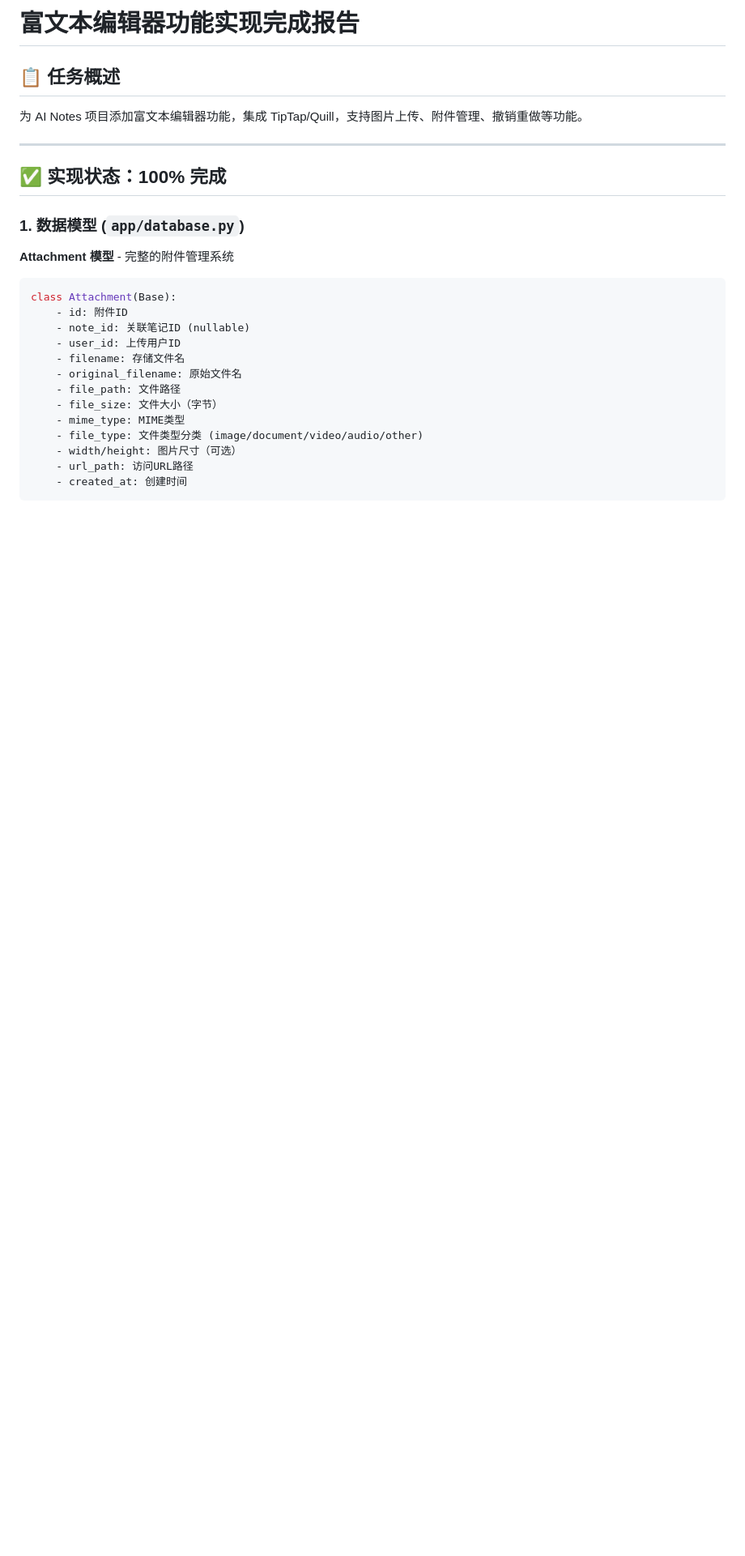
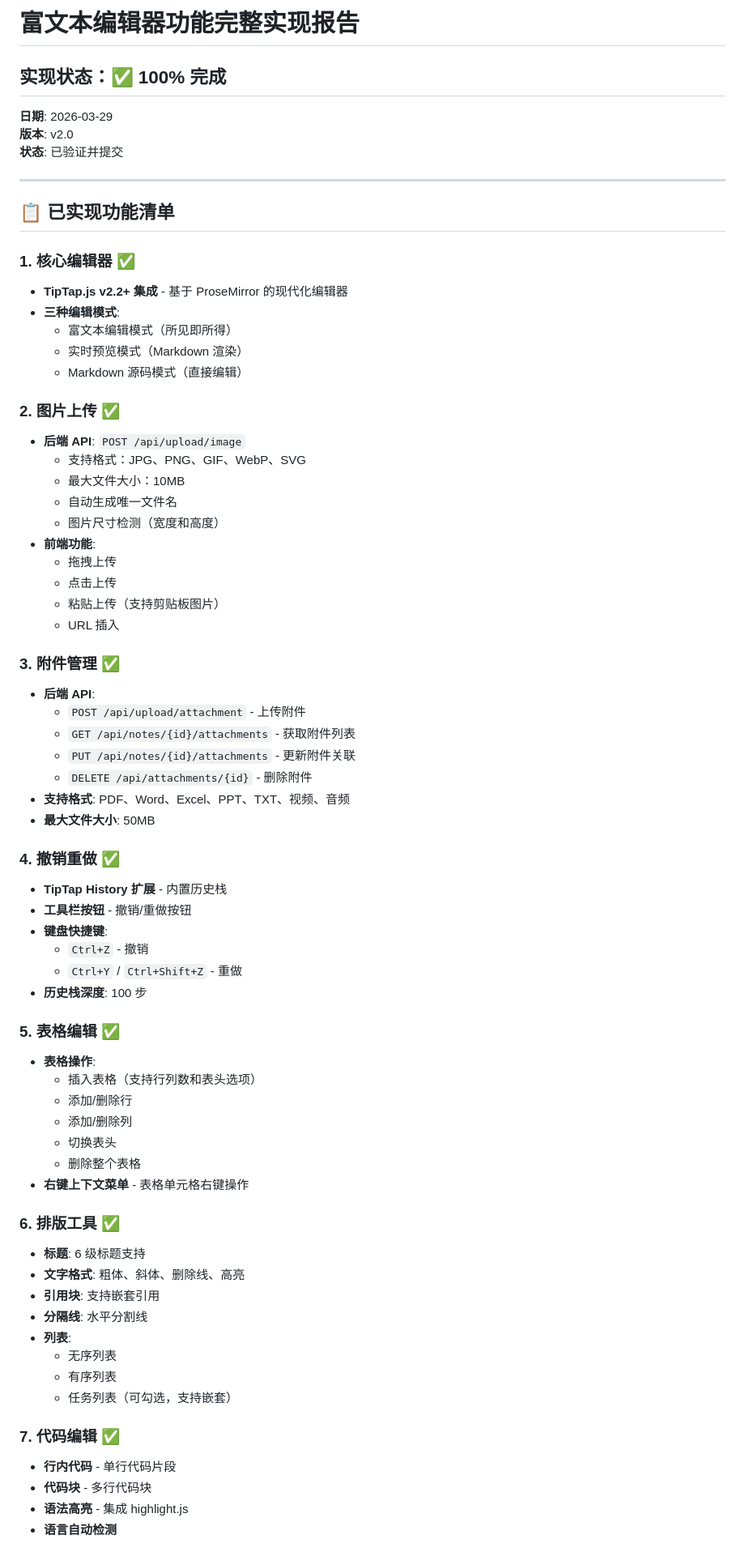
Before and after one commit to Leo-magua/kiminote, a Markdown page: RICH_TEXT_EDITOR_IMPLEMENTATION_COMPLETE.md, the part around one of its changes. Shown at 81% size. Rendered like a GitHub page; blank space fills up the shorter version.

````diff
--- a/RICH_TEXT_EDITOR_IMPLEMENTATION_COMPLETE.md
+++ b/RICH_TEXT_EDITOR_IMPLEMENTATION_COMPLETE.md
@@ -1,27 +1,73 @@
-# 富文本编辑器功能实现完成报告
+# 富文本编辑器功能完整实现报告
 
-## 📋 任务概述
+## 实现状态：✅ 100% 完成
 
-为 AI Notes 项目添加富文本编辑器功能，集成 TipTap/Quill，支持图片上传、附件管理、撤销重做等功能。
+**日期**: 2026-03-29
+**版本**: v2.0
+**状态**: 已验证并提交
 
 ---
 
-## ✅ 实现状态：100% 完成
+## 📋 已实现功能清单
 
-### 1. 数据模型 (`app/database.py`)
+### 1. 核心编辑器 ✅
+- **TipTap.js v2.2+ 集成** - 基于 ProseMirror 的现代化编辑器
+- **三种编辑模式**:
+  - 富文本编辑模式（所见即所得）
+  - 实时预览模式（Markdown 渲染）
+  - Markdown 源码模式（直接编辑）
 
-**Attachment 模型** - 完整的附件管理系统
-```python
-class Attachment(Base):
-    - id: 附件ID
-    - note_id: 关联笔记ID (nullable)
-    - user_id: 上传用户ID
-    - filename: 存储文件名
-    - original_filename: 原始文件名
-    - file_path: 文件路径
-    - file_size: 文件大小（字节）
-    - mime_type: MIME类型
-    - file_type: 文件类型分类 (image/document/video/audio/other)
-    - width/height: 图片尺寸（可选）
-    - url_path: 访问URL路径
-    - created_at: 创建时间
+### 2. 图片上传 ✅
+- **后端 API**: `POST /api/upload/image`
+  - 支持格式：JPG、PNG、GIF、WebP、SVG
+  - 最大文件大小：10MB
+  - 自动生成唯一文件名
+  - 图片尺寸检测（宽度和高度）
+- **前端功能**:
+  - 拖拽上传
+  - 点击上传
+  - 粘贴上传（支持剪贴板图片）
+  - URL 插入
+
+### 3. 附件管理 ✅
+- **后端 API**:
+  - `POST /api/upload/attachment` - 上传附件
+  - `GET /api/notes/{id}/attachments` - 获取附件列表
+  - `PUT /api/notes/{id}/attachments` - 更新附件关联
+  - `DELETE /api/attachments/{id}` - 删除附件
+- **支持格式**: PDF、Word、Excel、PPT、TXT、视频、音频
+- **最大文件大小**: 50MB
+
+### 4. 撤销重做 ✅
+- **TipTap History 扩展** - 内置历史栈
+- **工具栏按钮** - 撤销/重做按钮
+- **键盘快捷键**:
+  - `Ctrl+Z` - 撤销
+  - `Ctrl+Y` / `Ctrl+Shift+Z` - 重做
+- **历史栈深度**: 100 步
+
+### 5. 表格编辑 ✅
+- **表格操作**:
+  - 插入表格（支持行列数和表头选项）
+  - 添加/删除行
+  - 添加/删除列
+  - 切换表头
+  - 删除整个表格
+- **右键上下文菜单** - 表格单元格右键操作
+
+### 6. 排版工具 ✅
+- **标题**: 6 级标题支持
+- **文字格式**: 粗体、斜体、删除线、高亮
+- **引用块**: 支持嵌套引用
+- **分隔线**: 水平分割线
+- **列表**:
+  - 无序列表
+  - 有序列表
+  - 任务列表（可勾选，支持嵌套）
+
+### 7. 代码编辑 ✅
+- **行内代码** - 单行代码片段
+- **代码块** - 多行代码块
+- **语法高亮** - 集成 highlight.js
+- **语言自动检测**
+
````
Also changed, not shown: other parts of RICH_TEXT_EDITOR_IMPLEMENTATION_COMPLETE.md (+114 -198 lines).
